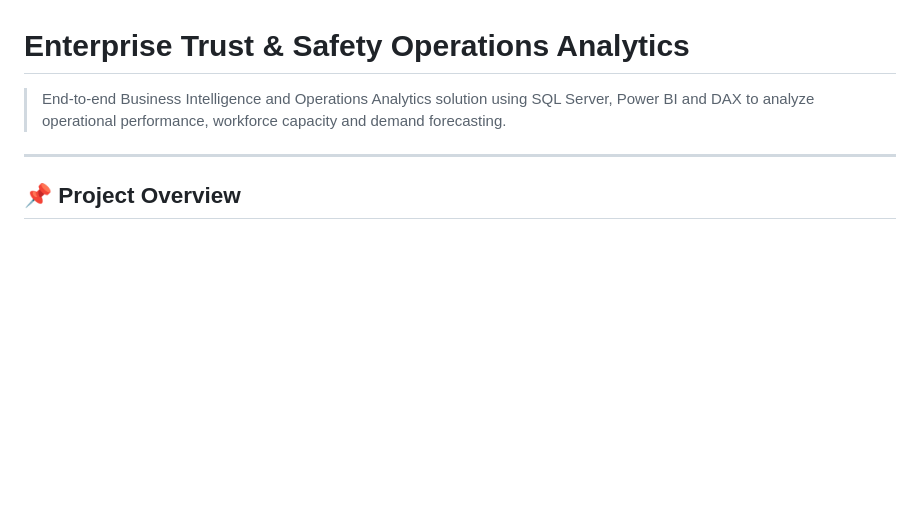
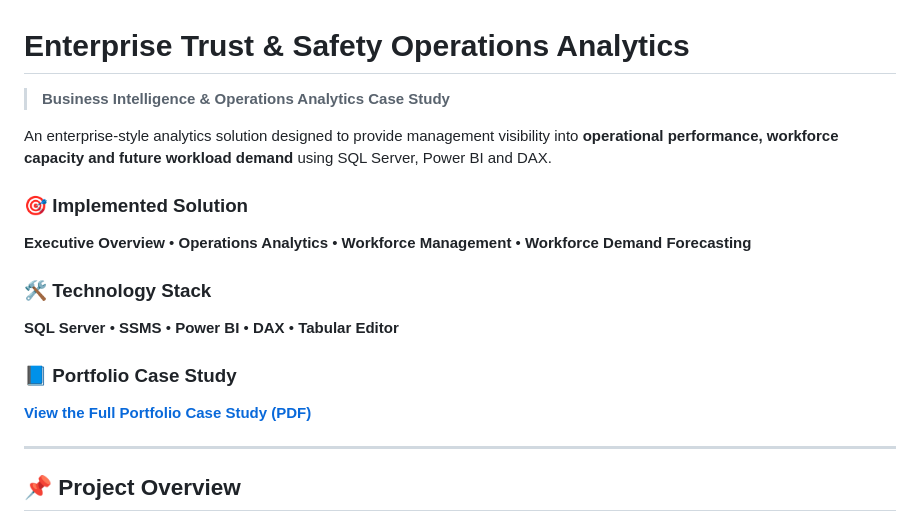
Before and after one commit to tushar050390-star/enterprise-trust-safety-analytics, a Markdown page: README.md, the part around the change. Rendered like a GitHub page; blank space fills up the shorter version.

```diff
--- a/README.md
+++ b/README.md
@@ -1,6 +1,20 @@
 # Enterprise Trust & Safety Operations Analytics
 
-> End-to-end Business Intelligence and Operations Analytics solution using SQL Server, Power BI and DAX to analyze operational performance, workforce capacity and demand forecasting.
+> **Business Intelligence & Operations Analytics Case Study**
+
+An enterprise-style analytics solution designed to provide management visibility into **operational performance, workforce capacity and future workload demand** using SQL Server, Power BI and DAX.
+
+### 🎯 Implemented Solution
+
+**Executive Overview** • **Operations Analytics** • **Workforce Management** • **Workforce Demand Forecasting**
+
+### 🛠️ Technology Stack
+
+**SQL Server** • **SSMS** • **Power BI** • **DAX** • **Tabular Editor**
+
+### 📘 Portfolio Case Study
+
+[**View the Full Portfolio Case Study (PDF)**](Enterprise_Trust_Safety_Operations_Analytics_Case_Study.pdf)
 
 ---
 
```
